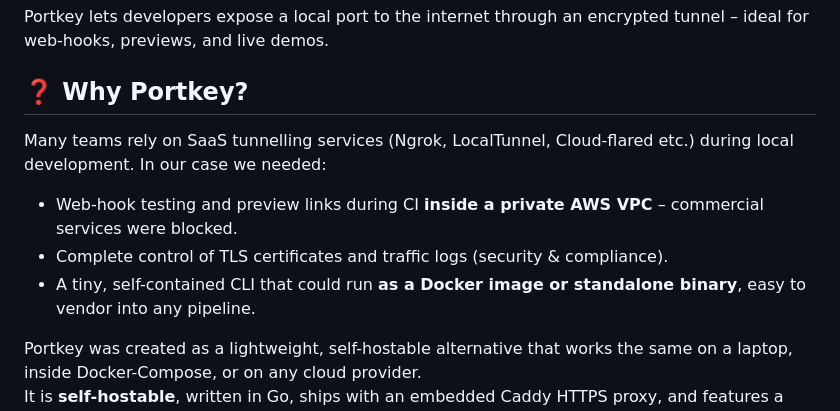
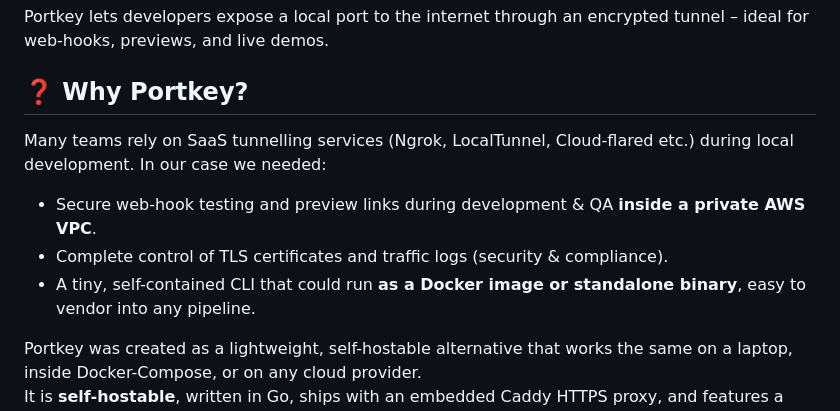
Before and after one commit to eddmann/portkey, a Markdown page: README.md, the part around the change. GitHub-like rendering.

Commit message:
docs(readme): refine motivation wording for dev/QA use-case

```diff
--- a/README.md
+++ b/README.md
@@ -5,11 +5,12 @@ _Not all tunnels are in Gringotts._
 Portkey lets developers expose a local port to the internet through an encrypted tunnel – ideal for web-hooks, previews, and live demos.
 
 ## ❓ Why Portkey?
+
 Many teams rely on SaaS tunnelling services (Ngrok, LocalTunnel, Cloud-flared etc.) during local development. In our case we needed:
 
-* Web-hook testing and preview links during CI **inside a private AWS VPC** – commercial services were blocked.
-* Complete control of TLS certificates and traffic logs (security & compliance).
-* A tiny, self-contained CLI that could run **as a Docker image or standalone binary**, easy to vendor into any pipeline.
+- Secure web-hook testing and preview links during development & QA **inside a private AWS VPC**.
+- Complete control of TLS certificates and traffic logs (security & compliance).
+- A tiny, self-contained CLI that could run **as a Docker image or standalone binary**, easy to vendor into any pipeline.
 
 Portkey was created as a lightweight, self-hostable alternative that works the same on a laptop, inside Docker-Compose, or on any cloud provider.
 It is **self-hostable**, written in Go, ships with an embedded Caddy HTTPS proxy, and features a real-time Web UI.
```
